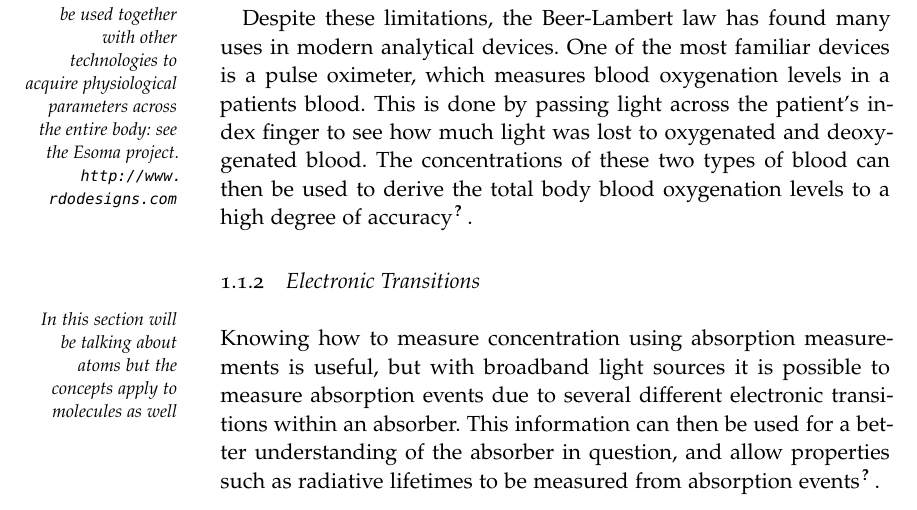
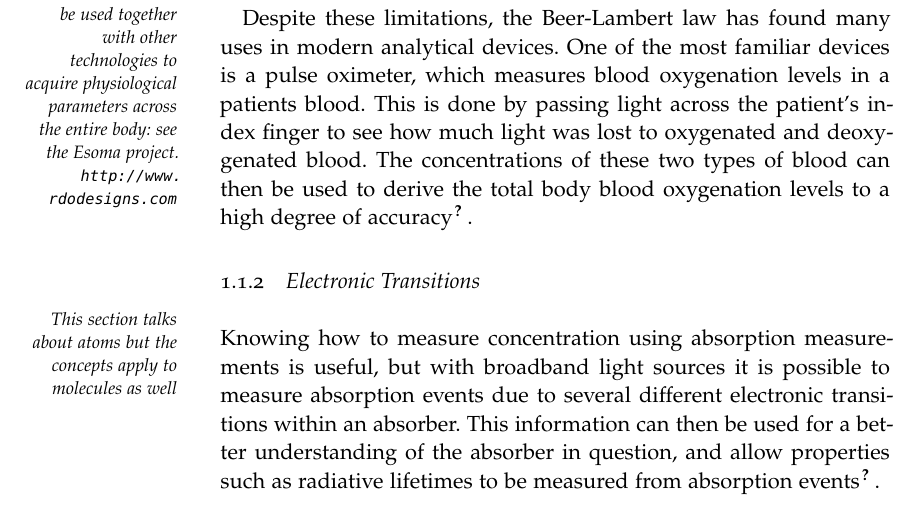
Before and after one commit to ryanorendorff/masters_thesis, a LaTeX thesis (mphil_cam_orendorff.tex, which reads chapters/overview.tex): part of page 18 of 71, cut so that both start at the same text. Compiled offline with pdfLaTeX; a missing font is replaced by an installed copy or a similar font; an older LaTeX class or package is replaced by its successor.

Commit message:
Fixed small grammer mistakes/typos.

```diff
--- a/chapters/overview.tex
+++ b/chapters/overview.tex
@@ -88,7 +88,7 @@ high degree of accuracy \cite{Wukitsch:1987tb}.
 
 \subsection{Electronic Transitions}\label{subsec:elec_trans}
 
-\marginpar{In this section will be talking about atoms but the concepts apply to molecules as well}
+\marginpar{This section talks about atoms but the concepts apply to molecules as well}
 
 Knowing how to measure concentration using absorption measurements is useful,
 but with broadband light sources it is possible to measure absorption events
```
Also changed, not shown: chapters/eu_exp.tex (+1 -1 lines).
